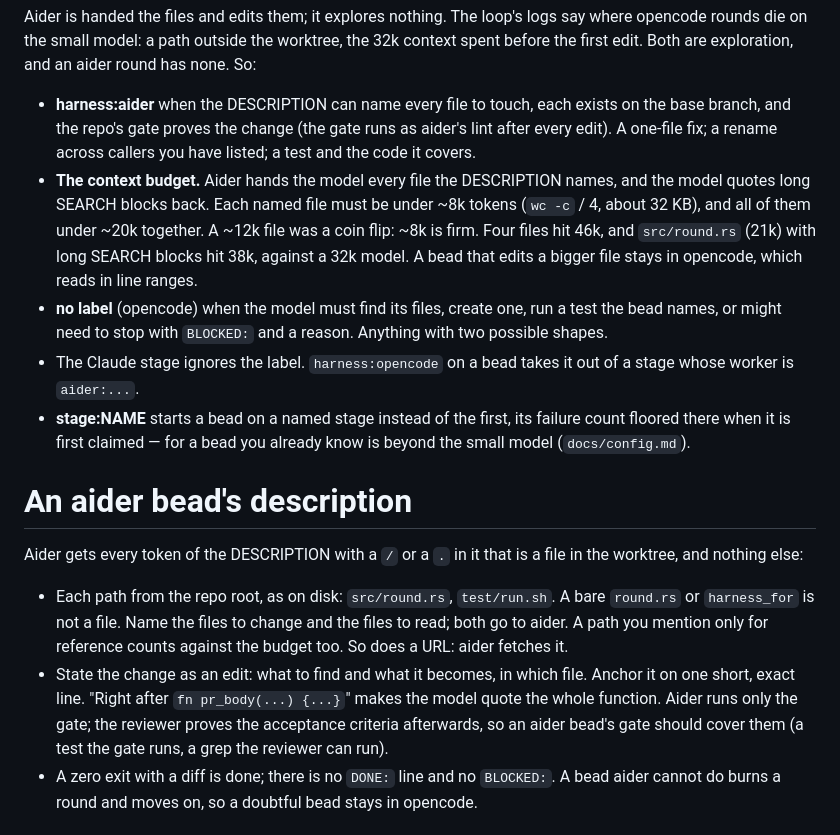
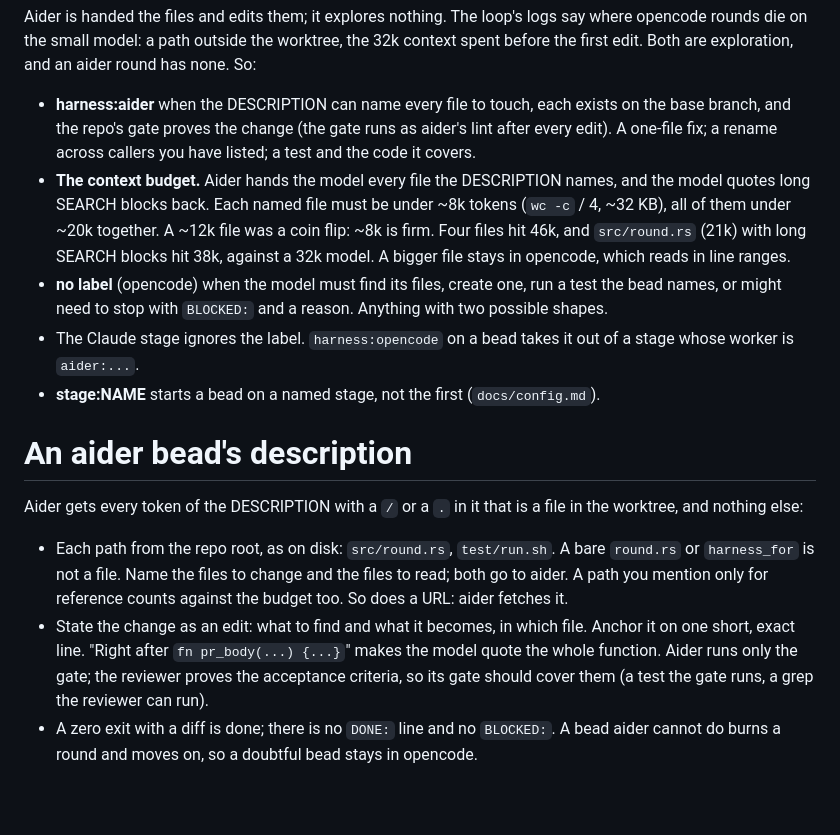
Before and after one commit to imkarrer/bead-loop, a Markdown page: skills/delegate/SKILL.md, the part around the change. Rendered like a GitHub page; blank space fills up the shorter version.

Commit message:
bl-iej.14: trim SKILL.md to keep it under the 700-word lint limit

```diff
--- a/skills/delegate/SKILL.md
+++ b/skills/delegate/SKILL.md
@@ -20,17 +20,17 @@ bd label add <id> harness:aider
 Aider is handed the files and edits them; it explores nothing. The loop's logs say where opencode rounds die on the small model: a path outside the worktree, the 32k context spent before the first edit. Both are exploration, and an aider round has none. So:
 
 - **harness:aider** when the DESCRIPTION can name every file to touch, each exists on the base branch, and the repo's gate proves the change (the gate runs as aider's lint after every edit). A one-file fix; a rename across callers you have listed; a test and the code it covers.
-- **The context budget.** Aider hands the model every file the DESCRIPTION names, and the model quotes long SEARCH blocks back. Each named file must be under ~8k tokens (`wc -c` / 4, about 32 KB), and all of them under ~20k together. A ~12k file was a coin flip: ~8k is firm. Four files hit 46k, and `src/round.rs` (21k) with long SEARCH blocks hit 38k, against a 32k model. A bead that edits a bigger file stays in opencode, which reads in line ranges.
+- **The context budget.** Aider hands the model every file the DESCRIPTION names, and the model quotes long SEARCH blocks back. Each named file must be under ~8k tokens (`wc -c` / 4, ~32 KB), all of them under ~20k together. A ~12k file was a coin flip: ~8k is firm. Four files hit 46k, and `src/round.rs` (21k) with long SEARCH blocks hit 38k, against a 32k model. A bigger file stays in opencode, which reads in line ranges.
 - **no label** (opencode) when the model must find its files, create one, run a test the bead names, or might need to stop with `BLOCKED:` and a reason. Anything with two possible shapes.
 - The Claude stage ignores the label. `harness:opencode` on a bead takes it out of a stage whose worker is `aider:...`.
-- **stage:NAME** starts a bead on a named stage instead of the first, its failure count floored there when it is first claimed — for a bead you already know is beyond the small model (`docs/config.md`).
+- **stage:NAME** starts a bead on a named stage, not the first (`docs/config.md`).
 
 # An aider bead's description
 
 Aider gets every token of the DESCRIPTION with a `/` or a `.` in it that is a file in the worktree, and nothing else:
 
 - Each path from the repo root, as on disk: `src/round.rs`, `test/run.sh`. A bare `round.rs` or `harness_for` is not a file. Name the files to change and the files to read; both go to aider. A path you mention only for reference counts against the budget too. So does a URL: aider fetches it.
-- State the change as an edit: what to find and what it becomes, in which file. Anchor it on one short, exact line. "Right after `fn pr_body(...) {...}`" makes the model quote the whole function. Aider runs only the gate; the reviewer proves the acceptance criteria afterwards, so an aider bead's gate should cover them (a test the gate runs, a grep the reviewer can run).
+- State the change as an edit: what to find and what it becomes, in which file. Anchor it on one short, exact line. "Right after `fn pr_body(...) {...}`" makes the model quote the whole function. Aider runs only the gate; the reviewer proves the acceptance criteria, so its gate should cover them (a test the gate runs, a grep the reviewer can run).
 - A zero exit with a diff is done; there is no `DONE:` line and no `BLOCKED:`. A bead aider cannot do burns a round and moves on, so a doubtful bead stays in opencode.
 
 # Before the label lands
```
